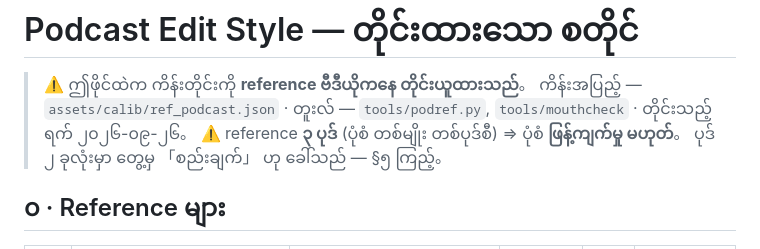
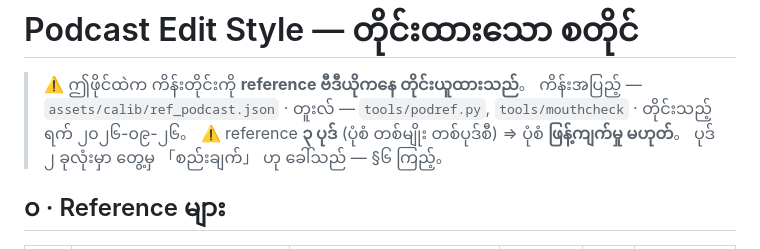
Before and after one commit to azinthu889-sys/ikki, a Markdown page: docs/PODCAST_STYLE.md, the part around the change. Rendered like a GitHub page.

Commit message:
PODCAST_STYLE — §၆ ညွှန်း ပြင်
Co-Authored-By: Claude Opus 5.5 <noreply@anthropic.com>

```diff
--- a/docs/PODCAST_STYLE.md
+++ b/docs/PODCAST_STYLE.md
@@ -4,7 +4,7 @@
 > ကိန်းအပြည့် — `assets/calib/ref_podcast.json` · တူးလ် — `tools/podref.py`,
 > `tools/mouthcheck` · တိုင်းသည့်ရက် ၂၀၂၆-၀၉-၂၆。
 > ⚠️ reference **၃ ပုဒ်** (ပုံစံ တစ်မျိုး တစ်ပုဒ်စီ) ⇒ ပုံစံ **ဖြန့်ကျက်မှု မဟုတ်**。
-> ပုဒ် ၂ ခုလုံးမှာ တွေ့မှ 「စည်းချက်」 ဟု ခေါ်သည် — §၅ ကြည့်。
+> ပုဒ် ၂ ခုလုံးမှာ တွေ့မှ 「စည်းချက်」 ဟု ခေါ်သည် — §၆ ကြည့်。
 
 ## ၀ · Reference များ
 
```
